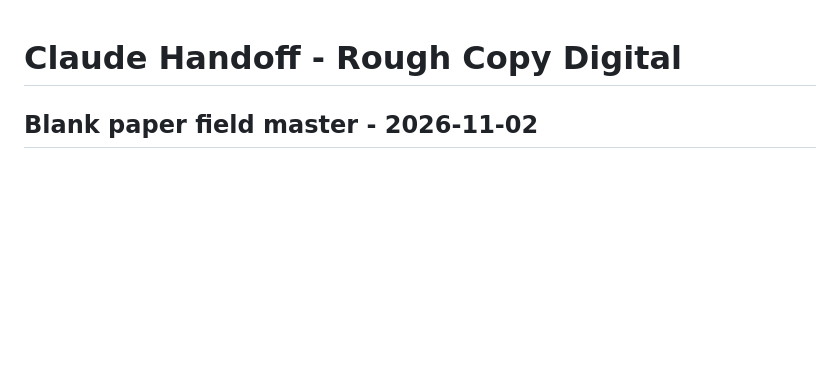
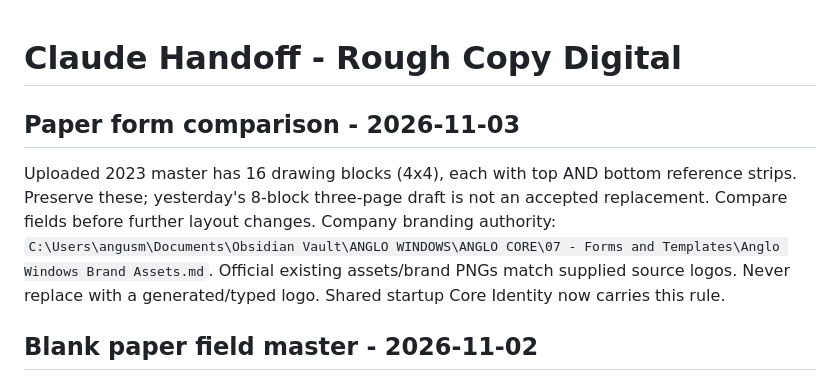
Before and after one commit to angusm99/Rough-Copy-Digital, a Markdown page: CLAUDE.md, the part around the change. Drawn GitHub-style; blank space fills up the shorter version.

Commit message:
Handoff paper-master comparison and shared logo authority

```diff
--- a/CLAUDE.md
+++ b/CLAUDE.md
@@ -1,4 +1,13 @@
 # Claude Handoff - Rough Copy Digital
+
+## Paper form comparison - 2026-11-03
+
+Uploaded 2023 master has 16 drawing blocks (4x4), each with top AND bottom
+reference strips. Preserve these; yesterday's 8-block three-page draft is not
+an accepted replacement. Compare fields before further layout changes.
+Company branding authority: `C:\Users\angusm\Documents\Obsidian Vault\ANGLO WINDOWS\ANGLO CORE\07 - Forms and Templates\Anglo Windows Brand Assets.md`.
+Official existing assets/brand PNGs match supplied source logos. Never replace
+with a generated/typed logo. Shared startup Core Identity now carries this rule.
 
 ## Blank paper field master - 2026-11-02
 
```
